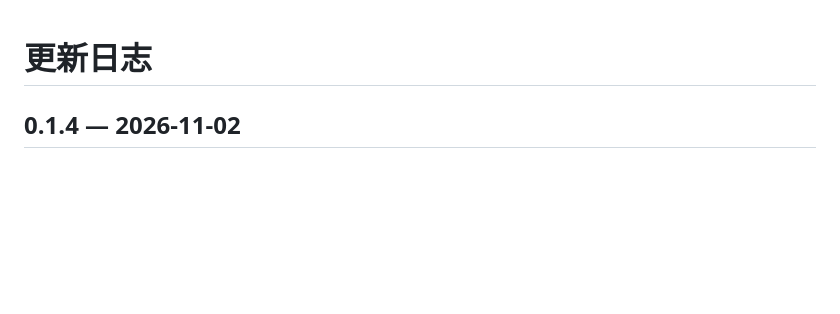
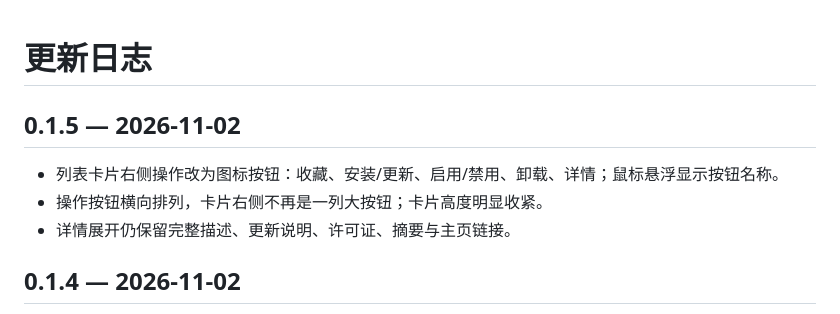
Before and after one commit to Badqf/PCL-Harness-Market, a Markdown page: CHANGELOG.md, the part around the change. Drawn GitHub-style; blank space fills up the shorter version.

```diff
--- a/CHANGELOG.md
+++ b/CHANGELOG.md
@@ -1,4 +1,10 @@
 # 更新日志
+
+## 0.1.5 — 2026-11-02
+
+- 列表卡片右侧操作改为图标按钮：收藏、安装/更新、启用/禁用、卸载、详情；鼠标悬浮显示按钮名称。
+- 操作按钮横向排列，卡片右侧不再是一列大按钮；卡片高度明显收紧。
+- 详情展开仍保留完整描述、更新说明、许可证、摘要与主页链接。
 
 ## 0.1.4 — 2026-11-02
 
```
Also changed, not shown: README.md (+2 -1 lines), docs/RELEASE-0.1.5.md (added, +27 -0 lines), docs/screenshots/market.png, 3 other files.
